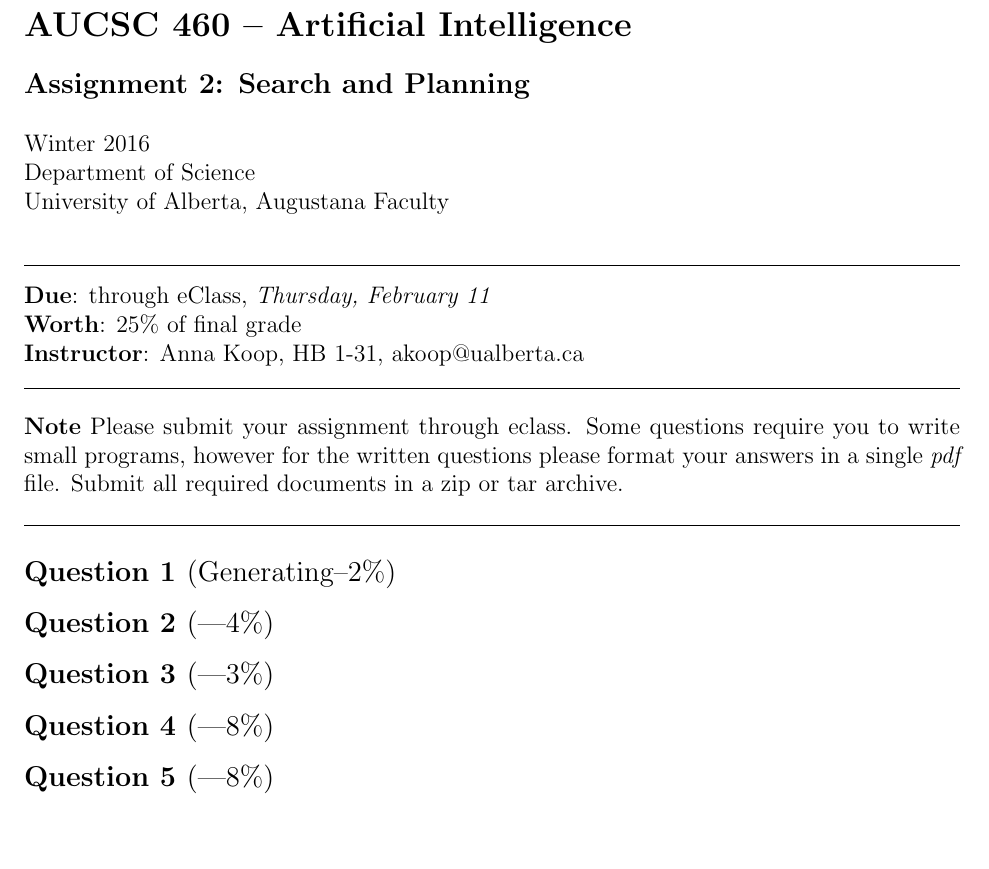
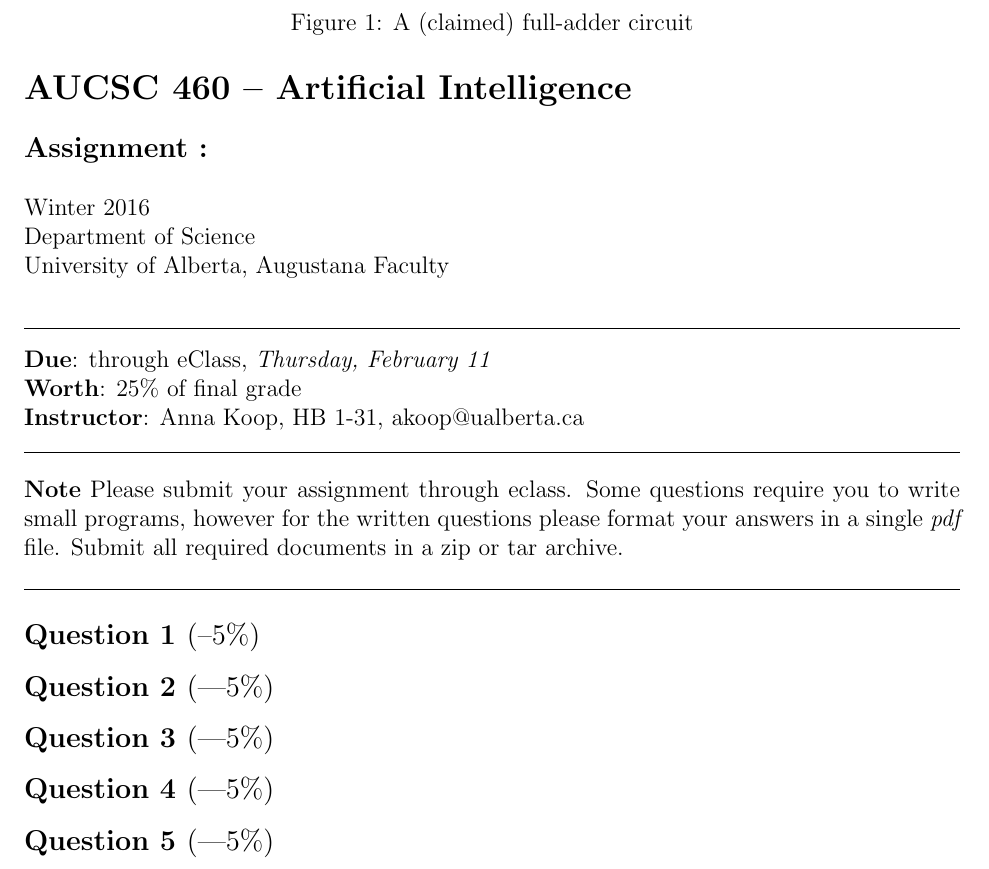
Before and after one commit to annakoop/teaching-resources, a LaTeX problem sheet (asg/assignment.tex): part of the page, cut at the place of the change, the shorter picture padded with empty space. Compiled offline with LaTeX, dvips and Ghostscript.

Commit message:
Added image block and removed specific details.

```diff
--- a/asg/assignment.tex
+++ b/asg/assignment.tex
@@ -12,7 +12,7 @@
 \vspace*{1\baselineskip}
 
 \noindent
-{\large\bf Assignment 2: Search and Planning}
+{\large\bf Assignment : }
 
 \vspace*{1\baselineskip}
 
@@ -52,19 +52,25 @@ Submit all required documents in a zip or tar archive.
 
 
 %%%%%%%%%%%%
-\subsection*{Question 1 \rm(Generating--2\%)}
+\subsection*{Question 1 \rm(--5\%)}
+\begin{figure}[bt]
+\caption{A (claimed) full-adder circuit}
+\label{fig:adder}
+\centering
+%\includegraphics[width=.6\textwidth]{full_adder.png}
+\end{figure}
 
 
 %%%%%%%%%%%%
-\subsection*{Question 2 \rm(---4\%)}
+\subsection*{Question 2 \rm(---5\%)}
 
 %%%%%%%%%%%%
-\subsection*{Question 3 \rm(---3\%)}
+\subsection*{Question 3 \rm(---5\%)}
 
 %%%%%%%%%%%%
-\subsection*{Question 4 \rm(---8\%)}
+\subsection*{Question 4 \rm(---5\%)}
 
 %%%%%%%%%%%%
-\subsection*{Question 5 \rm(---8\%)}
+\subsection*{Question 5 \rm(---5\%)}
 
 \end{document}
```
